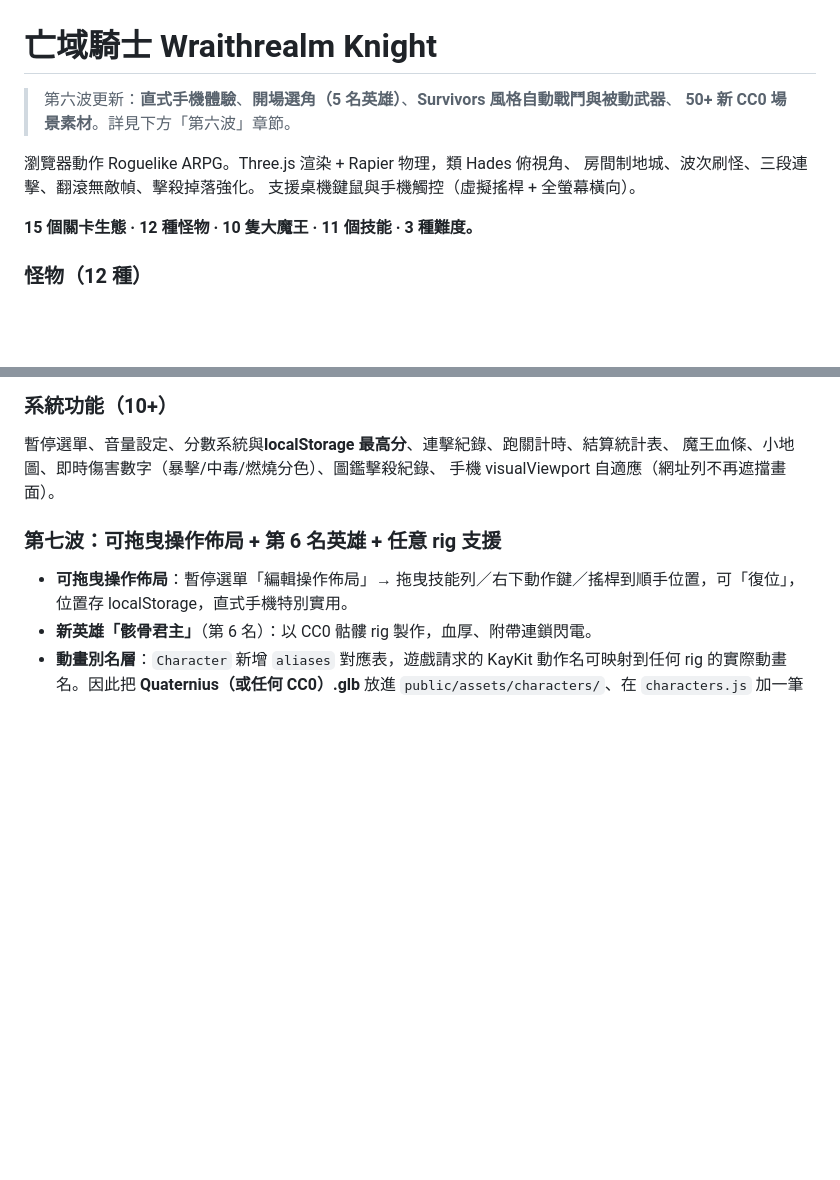
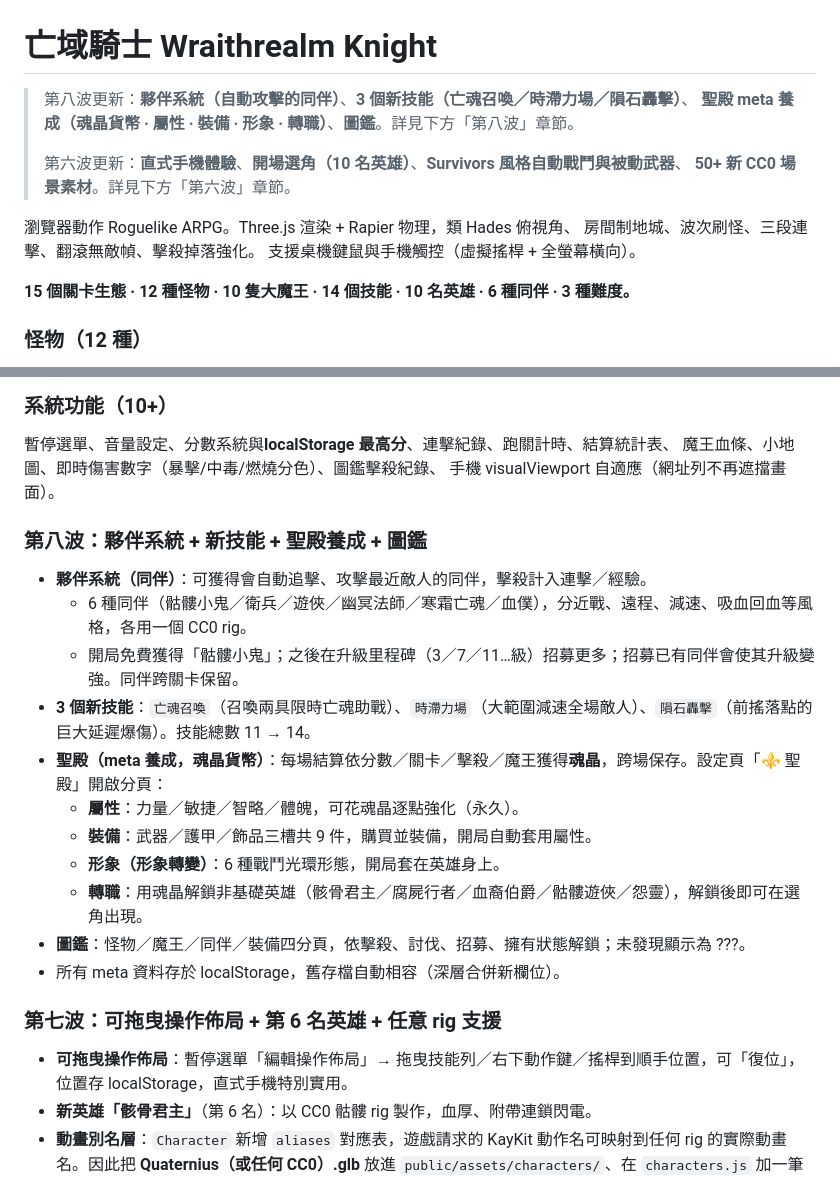
Before and after one commit to gaopei0924/Wraithrealm-Knight, a Markdown page: README.md, 2 parts joined by grey strips. Rendered like a GitHub page; blank space fills up the shorter version.

Commit message:
docs: README — 第八波 (companions, new skills, 聖殿 meta, codex)

```diff
--- a/README.md
+++ b/README.md
@@ -1,6 +1,9 @@
 # 亡域騎士 Wraithrealm Knight
 
-> 第六波更新：**直式手機體驗**、**開場選角（5 名英雄）**、**Survivors 風格自動戰鬥與被動武器**、
+> 第八波更新：**夥伴系統（自動攻擊的同伴）**、**3 個新技能（亡魂召喚／時滯力場／隕石轟擊）**、
+> **聖殿 meta 養成（魂晶貨幣 · 屬性 · 裝備 · 形象 · 轉職）**、**圖鑑**。詳見下方「第八波」章節。
+>
+> 第六波更新：**直式手機體驗**、**開場選角（10 名英雄）**、**Survivors 風格自動戰鬥與被動武器**、
 > **50+ 新 CC0 場景素材**。詳見下方「第六波」章節。
 
 
@@ -8,7 +11,7 @@
 房間制地城、波次刷怪、三段連擊、翻滾無敵幀、擊殺掉落強化。
 支援桌機鍵鼠與手機觸控（虛擬搖桿 + 全螢幕橫向）。
 
-**15 個關卡生態 · 12 種怪物 · 10 隻大魔王 · 11 個技能 · 3 種難度。**
+**15 個關卡生態 · 12 種怪物 · 10 隻大魔王 · 14 個技能 · 10 名英雄 · 6 種同伴 · 3 種難度。**
 
 ### 怪物（12 種）
 骷髏兵、骷髏盜賊、骷髏戰士、骷髏法師、黑森弓手、蠻血巨漢（衝鋒）、亡靈祭司（召喚）、
@@ -29,6 +32,20 @@
 暫停選單、音量設定、分數系統與**localStorage 最高分**、連擊紀錄、跑關計時、結算統計表、
 魔王血條、小地圖、即時傷害數字（暴擊/中毒/燃燒分色）、圖鑑擊殺紀錄、
 手機 visualViewport 自適應（網址列不再遮擋畫面）。
+
+### 第八波：夥伴系統 + 新技能 + 聖殿養成 + 圖鑑
+
+- **夥伴系統（同伴）**：可獲得會自動追擊、攻擊最近敵人的同伴，擊殺計入連擊／經驗。
+  - 6 種同伴（骷髏小鬼／衛兵／遊俠／幽冥法師／寒霜亡魂／血僕），分近戰、遠程、減速、吸血回血等風格，各用一個 CC0 rig。
+  - 開局免費獲得「骷髏小鬼」；之後在升級里程碑（3／7／11…級）招募更多；招募已有同伴會使其升級變強。同伴跨關卡保留。
+- **3 個新技能**：`亡魂召喚`（召喚兩具限時亡魂助戰）、`時滯力場`（大範圍減速全場敵人）、`隕石轟擊`（前搖落點的巨大延遲爆傷）。技能總數 11 → 14。
+- **聖殿（meta 養成，魂晶貨幣）**：每場結算依分數／關卡／擊殺／魔王獲得**魂晶**，跨場保存。設定頁「⚜ 聖殿」開啟分頁：
+  - **屬性**：力量／敏捷／智略／體魄，可花魂晶逐點強化（永久）。
+  - **裝備**：武器／護甲／飾品三槽共 9 件，購買並裝備，開局自動套用屬性。
+  - **形象（形象轉變）**：6 種戰鬥光環形態，開局套在英雄身上。
+  - **轉職**：用魂晶解鎖非基礎英雄（骸骨君主／腐屍行者／血裔伯爵／骷髏遊俠／怨靈），解鎖後即可在選角出現。
+- **圖鑑**：怪物／魔王／同伴／裝備四分頁，依擊殺、討伐、招募、擁有狀態解鎖；未發現顯示為 ???。
+- 所有 meta 資料存於 localStorage，舊存檔自動相容（深層合併新欄位）。
 
 ### 第七波：可拖曳操作佈局 + 第 6 名英雄 + 任意 rig 支援
 
```
